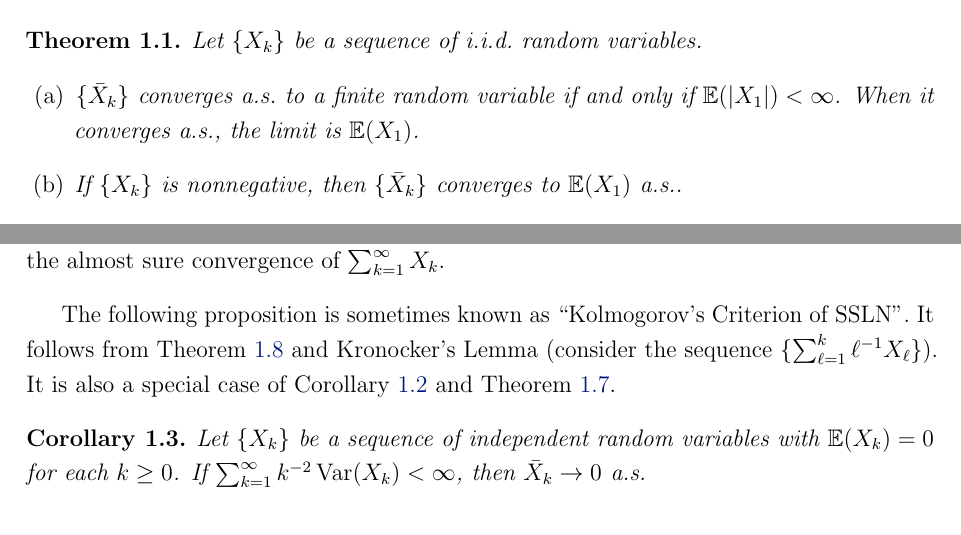
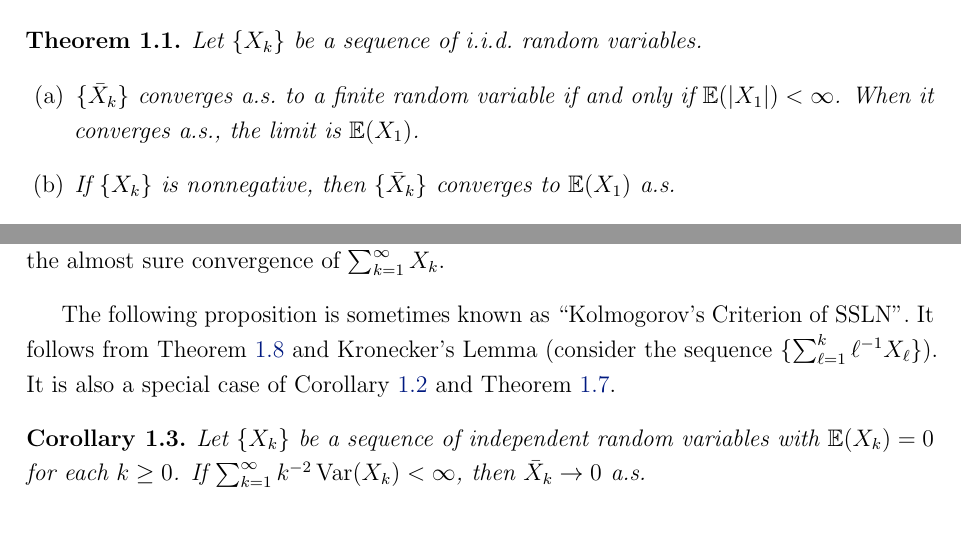
Before and after one commit to equipez/lln_bc, a LaTeX document (lln_bc.tex): two parts of pages 1 and 5 of 9, joined at a grey line, cut so that both start at the same text. Compiled offline with pdfLaTeX.

Commit message:
fix typos

```diff
--- a/lln_bc.tex
+++ b/lln_bc.tex
@@ -628,7 +628,7 @@ the convergence in~$L^p$ for~$p>1$.
 \end{remark}
 
 The following proposition is sometimes known as ``Kolmogorov's Criterion of SSLN''.
-It follows from Theorem~\ref{th:kolmogorov2} and Kronocker's Lemma
+It follows from Theorem~\ref{th:kolmogorov2} and Kronecker's Lemma
 (consider the sequence~$\{\sum_{\ell=1}^k\ell^{-1}X_\ell\}$).
 It is also a special case of Corollary~\ref{coro:mdl2} and Theorem~\ref{th:sllnindep}.
 
```
Also changed, not shown: .github/actions/spelling/allow.txt, lln_bc.tex (2 more changed lines).
